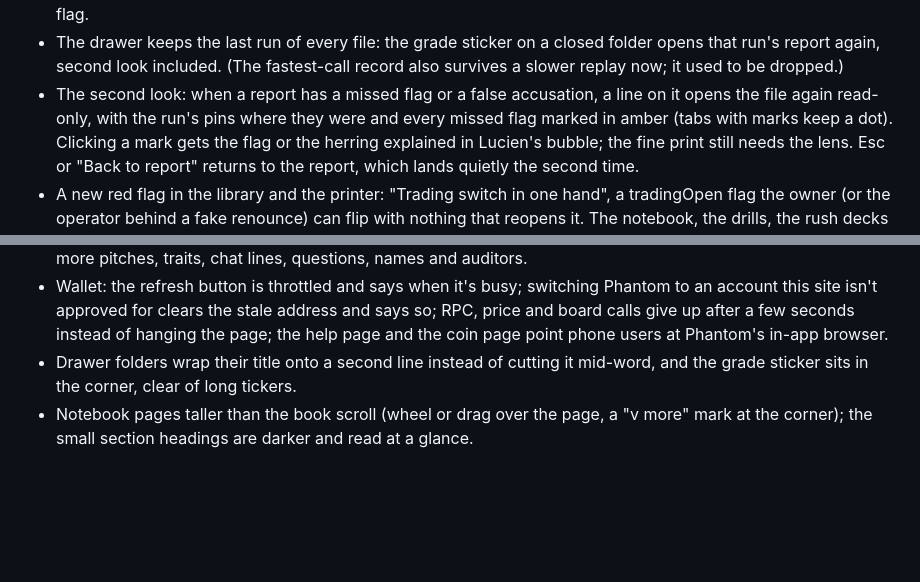
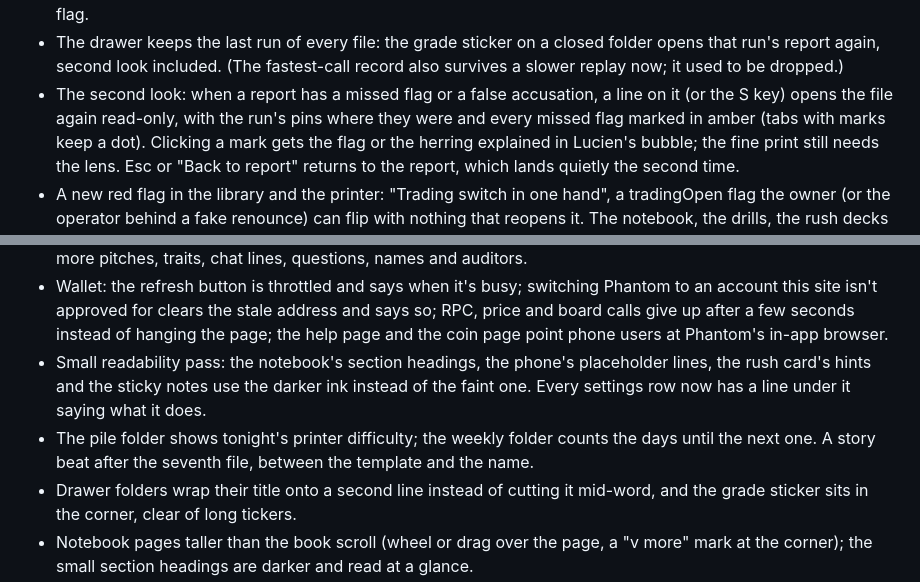
Before and after one commit to elooouan/rug-or-not, a Markdown page: CHANGELOG.md, 2 parts joined by grey strips. GitHub-like rendering; blank space fills up the shorter version.

Commit message:
Changelog: the rest of tonight

```diff
--- a/CHANGELOG.md
+++ b/CHANGELOG.md
@@ -32,7 +32,7 @@
   that run's report again, second look included. (The fastest-call record also survives a
   slower replay now; it used to be dropped.)
 - The second look: when a report has a missed flag or a false accusation, a line on it
-  opens the file again read-only, with the run's pins where they were and every missed
+  (or the S key) opens the file again read-only, with the run's pins where they were and every missed
   flag marked in amber (tabs with marks keep a dot). Clicking a mark gets the flag or the
   herring explained in Lucien's bubble; the fine print still needs the lens. Esc or "Back
   to report" returns to the report, which lands quietly the second time.
@@ -63,6 +63,12 @@
   account this site isn't approved for clears the stale address and says so; RPC, price
   and board calls give up after a few seconds instead of hanging the page; the help page
   and the coin page point phone users at Phantom's in-app browser.
+- Small readability pass: the notebook's section headings, the phone's placeholder lines,
+  the rush card's hints and the sticky notes use the darker ink instead of the faint one.
+  Every settings row now has a line under it saying what it does.
+- The pile folder shows tonight's printer difficulty; the weekly folder counts the days
+  until the next one. A story beat after the seventh file, between the template and the
+  name.
 - Drawer folders wrap their title onto a second line instead of cutting it mid-word, and
   the grade sticker sits in the corner, clear of long tickers.
 - Notebook pages taller than the book scroll (wheel or drag over the page, a "v more"
```
